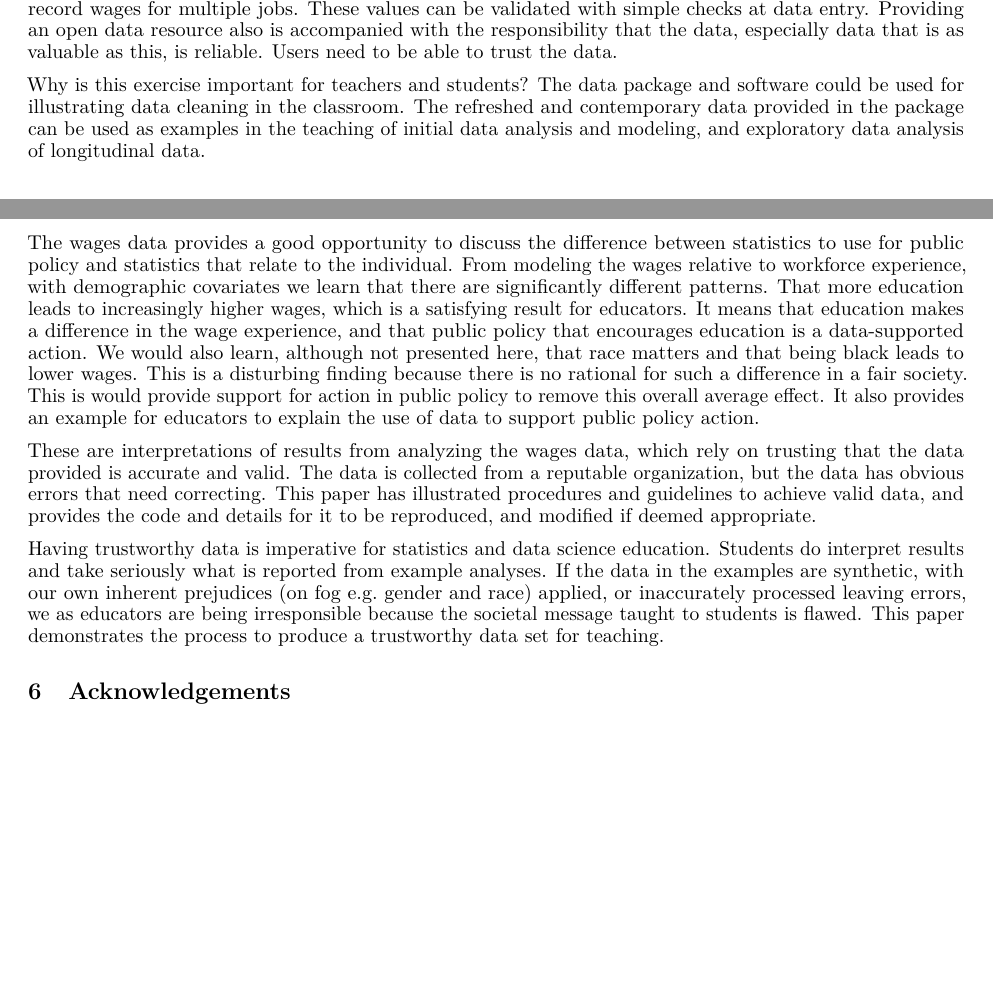
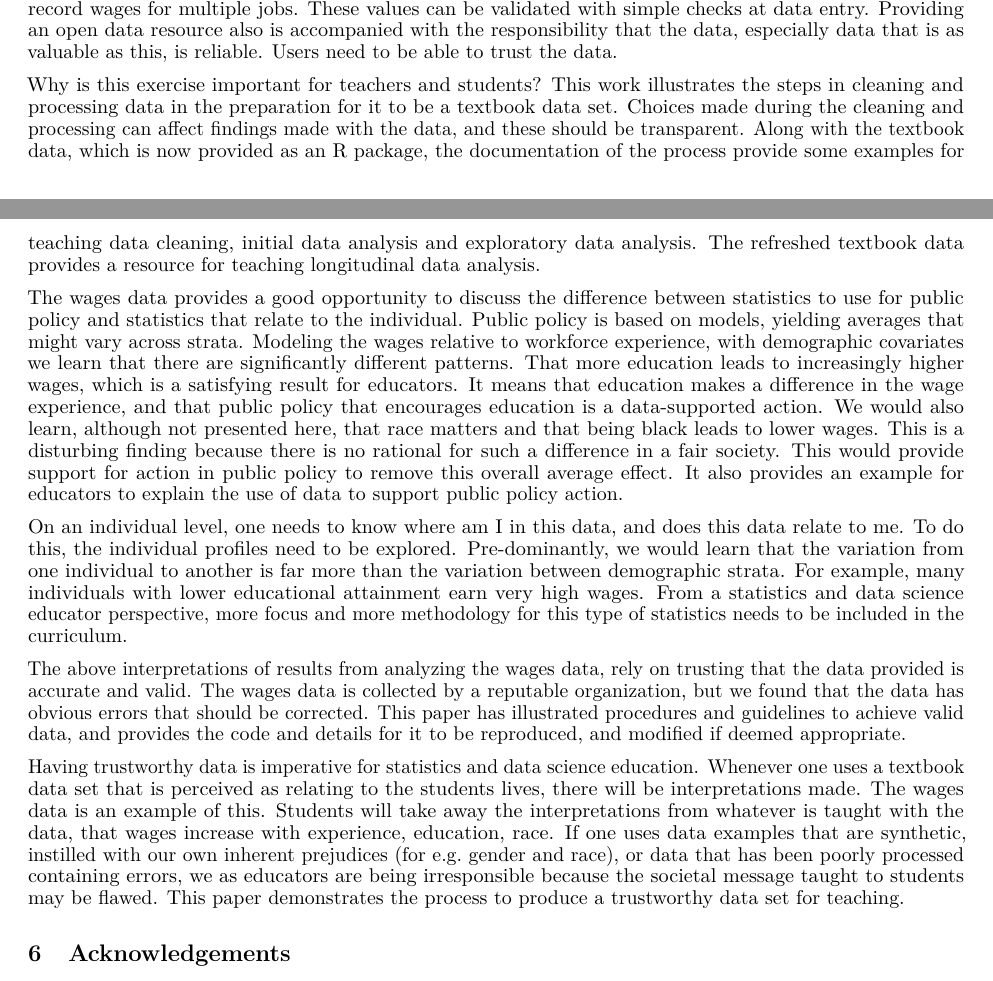
Before and after one commit to numbats/yowie-paper, an R Markdown document (paper/paper.Rmd): two parts of pages 15 and 16 of 18, joined at a grey line, cut so that both start at the same text, the shorter picture padded with empty space. The pictures show the output file paper/paper.pdf that the author committed with the source.

Commit message:
conclusions

```diff
--- a/paper/paper.Rmd
+++ b/paper/paper.Rmd
@@ -561,13 +561,15 @@ Some readers may disagree with our decisions made to produce the refreshed textb
 
 For the data providers, we recommend that a better validation system with clear rules applied at data entry, and that alternative output formats, such as a tidy format would help users make better use of their resource. The problem with many of the wages records is that there are implausible values, or confusion on how to record wages for multiple jobs. These values can be validated with simple checks at data entry. Providing an open data resource also is accompanied with the responsibility that the data, especially data that is as valuable as this, is reliable. Users need to be able to trust the data.
 
-Why is this exercise important for teachers and students? The data package and software could be used for illustrating data cleaning in the classroom. The refreshed and contemporary data provided in the package can be used as examples in the teaching of initial data analysis and modeling, and exploratory data analysis of longitudinal data.
+Why is this exercise important for teachers and students? This work illustrates the steps in cleaning and processing data in the preparation for it to be a textbook data set. Choices made during the cleaning and processing can affect findings made with the data, and these should be transparent. Along with the textbook data, which is now provided as an R package, the documentation of the process provide some examples for teaching data cleaning, initial data analysis and exploratory data analysis. The refreshed textbook data provides a resource for teaching longitudinal data analysis.
 
-The wages data provides a good opportunity to discuss the difference between statistics to use for public policy and statistics that relate to the individual. From modeling the wages relative to workforce experience, with demographic covariates we learn that there are significantly different patterns. That more education leads to increasingly higher wages, which is a satisfying result for educators. It means that education makes a difference in the wage experience, and that public policy that encourages education is a data-supported action. We would also learn, although not presented here, that race matters and that being black leads to lower wages. This is a disturbing finding because there is no rational for such a difference in a fair society. This is would provide support for action in public policy to remove this overall average effect. It also provides an example for educators to explain the use of data to support public policy action.
+The wages data provides a good opportunity to discuss the difference between statistics to use for public policy and statistics that relate to the individual. Public policy is based on models, yielding averages that might vary across strata. Modeling the wages relative to workforce experience, with demographic covariates we learn that there are significantly different patterns. That more education leads to increasingly higher wages, which is a satisfying result for educators. It means that education makes a difference in the wage experience, and that public policy that encourages education is a data-supported action. We would also learn, although not presented here, that race matters and that being black leads to lower wages. This is a disturbing finding because there is no rational for such a difference in a fair society. This would provide support for action in public policy to remove this overall average effect. It also provides an example for educators to explain the use of data to support public policy action.
 
-These are interpretations of results from analyzing the wages data, which rely on trusting that the data provided is accurate and valid. The data is collected from a reputable organization, but the data has obvious errors that need correcting. This paper has illustrated procedures and guidelines to achieve valid data, and provides the code and details for it to be reproduced, and modified if deemed appropriate.
+On an individual level, one needs to know where am I in this data, and does this data relate to me. To do this, the individual profiles need to be explored. Pre-dominantly, we would learn that the variation from one individual to another is far more than the variation between demographic strata. For example, many individuals with lower educational attainment earn very high wages. From a statistics and data science educator perspective, more focus and more methodology for this type of statistics needs to be included in the curriculum.
 
-Having trustworthy data is imperative for statistics and data science education. Students do interpret results and take seriously what is reported from example analyses. If the data in the examples are synthetic, with our own inherent prejudices (on fog e.g. gender and race) applied, or inaccurately processed leaving errors, we as educators are being irresponsible because the societal message taught to students is flawed. This paper demonstrates the process to produce a trustworthy data set for teaching.
+The above interpretations of results from analyzing the wages data, rely on trusting that the data provided is accurate and valid. The wages data is collected by a reputable organization, but we found that the data has obvious errors that should be corrected. This paper has illustrated procedures and guidelines to achieve valid data, and provides the code and details for it to be reproduced, and modified if deemed appropriate.
+
+Having trustworthy data is imperative for statistics and data science education. Whenever one uses a textbook data set that is perceived as relating to the students lives, there will be interpretations made. The wages data is an example of this. Students will take away the interpretations from whatever is taught with the data, that wages increase with experience, education, race. If one uses data examples that are synthetic, instilled with our own inherent prejudices (for e.g. gender and race), or data that has been poorly processed containing errors, we as educators are being irresponsible because the societal message taught to students may be flawed. This paper demonstrates the process to produce a trustworthy data set for teaching.
 
 <!--this paper implies that data providers should design a database that is able to produce tidy data sets. A data provider should also check for data anomalies before the data publishing or at least provides a set of rules or threshold values. For example, in this case, is the threshold of reasonable wages. This will greatly support the data users to validate and set the same understanding of which data are considered outliers. Moreover, providing validation rules would facilitate any established data validation tool, such as `validate` [@validate] package. In this case, we cannot use this handy validation package due to the absence of validation rules. -->
 
```
Also changed, not shown: paper/figures/feature-plot-1.pdf, paper/figures/fixed-feature-plot-1.pdf, paper/figures/plotting-sw-do-1.pdf, paper/paper.pdf, paper/paper.tex, 1 other file.
